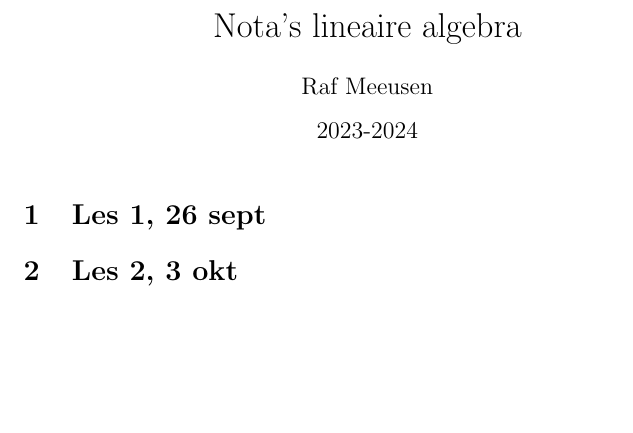
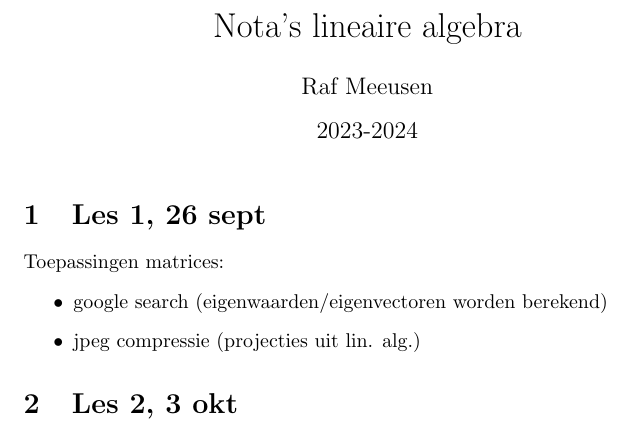
Before and after one commit to rafmeeusen/lineaire_algebra, a LaTeX document (main.tex): part of the page, cut so that both start at the same text, the shorter picture padded with empty space. Compiled offline with pdfLaTeX.

Commit message:
Updates from Overleaf

```diff
--- a/main.tex
+++ b/main.tex
@@ -11,7 +11,11 @@
 
 \section{Les 1, 26 sept}
 
-
+Toepassingen matrices:
+\begin{itemize}
+\item google search (eigenwaarden/eigenvectoren worden berekend)
+\item jpeg compressie (projecties uit lin. alg.)
+\end{itemize}
 
 \section{Les 2, 3 okt}
 
```
